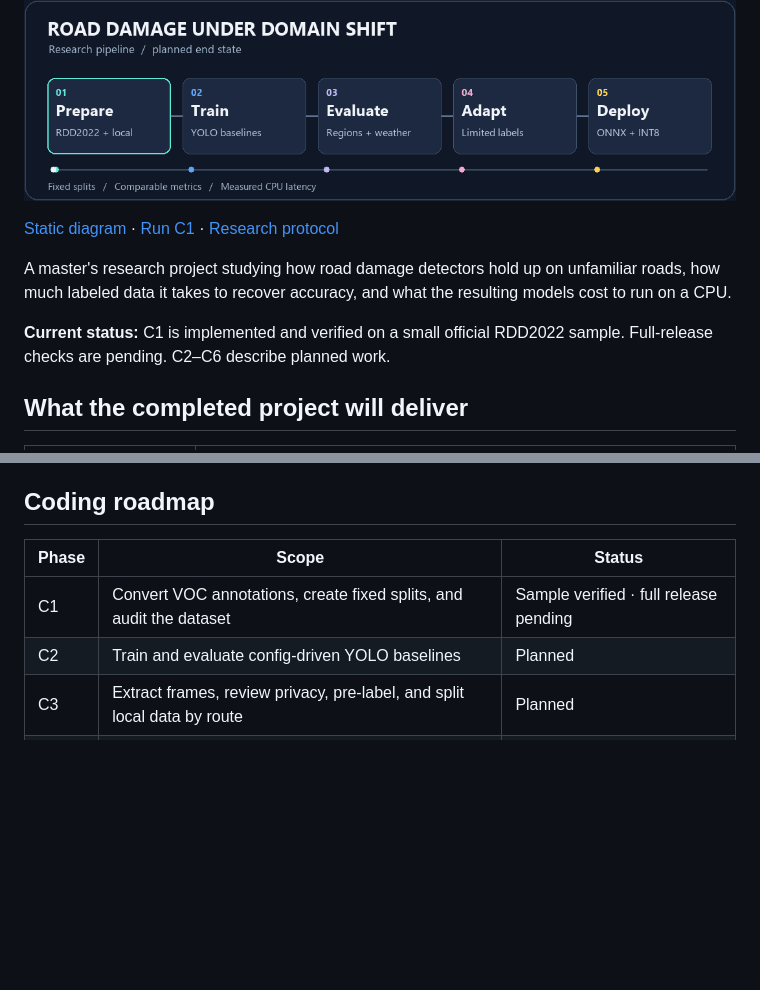
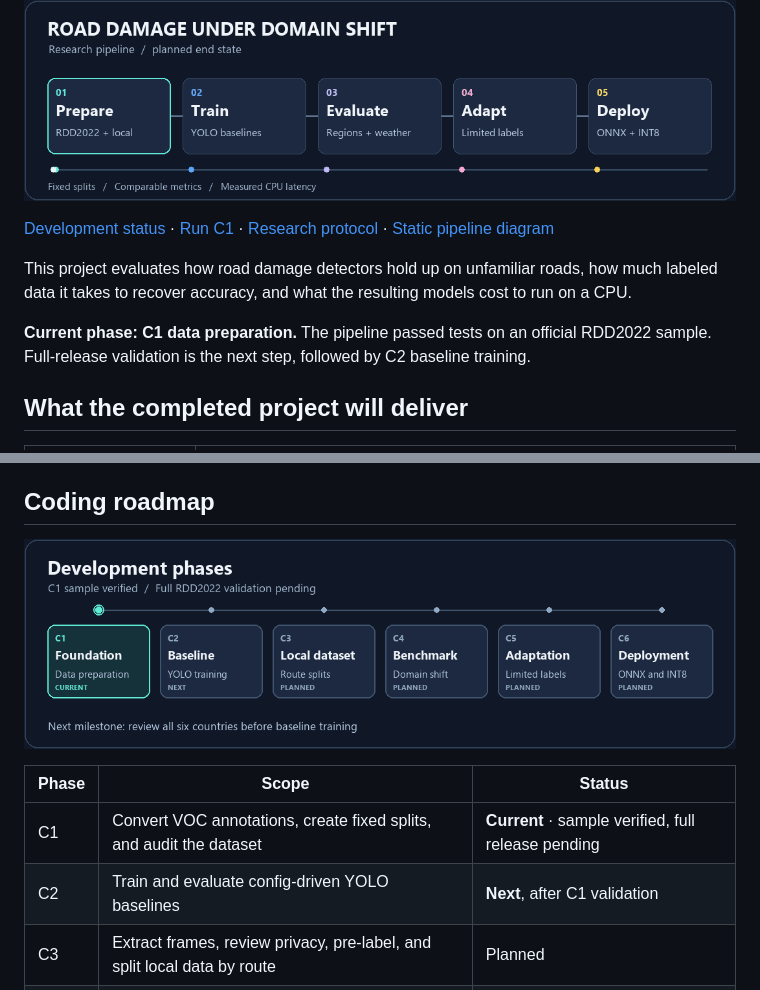
Before and after one commit to MeazbahMehedi/road-damage-dg, a Markdown page: README.md, 2 parts joined by grey strips. Rendered like a GitHub page; pictures changed too: docs/assets/development-phases.gif (added); blank space fills up the shorter version.

Commit message:
docs: highlight current development phase

```diff
--- a/README.md
+++ b/README.md
@@ -2,11 +2,11 @@
 
 ![Research pipeline: prepare road images, train YOLO baselines, evaluate across regions and weather, adapt with limited labels, and deploy with ONNX and INT8.](docs/assets/research-pipeline.gif)
 
-[Static diagram](docs/assets/research-pipeline.png) · [Run C1](#install-and-test) · [Research protocol](docs/experiment_plan.md)
+[Development status](#coding-roadmap) · [Run C1](#install-and-test) · [Research protocol](docs/experiment_plan.md) · [Static pipeline diagram](docs/assets/research-pipeline.png)
 
-A master's research project studying how road damage detectors hold up on unfamiliar roads, how much labeled data it takes to recover accuracy, and what the resulting models cost to run on a CPU.
+This project evaluates how road damage detectors hold up on unfamiliar roads, how much labeled data it takes to recover accuracy, and what the resulting models cost to run on a CPU.
 
-**Current status:** C1 is implemented and verified on a small official RDD2022 sample. Full-release checks are pending. C2–C6 describe planned work.
+**Current phase: C1 data preparation.** The pipeline passed tests on an official RDD2022 sample. Full-release validation is the next step, followed by C2 baseline training.
 
 ## What the completed project will deliver
 
@@ -22,10 +22,12 @@ The benchmark will report mAP@0.5, mAP@0.5:0.95, and per-class AP for longitudin
 
 ## Coding roadmap
 
+![Development tracker showing C1 data preparation as current, C2 baseline as next, and phases C3 through C6 as planned.](docs/assets/development-phases.gif)
+
 | Phase | Scope | Status |
 | --- | --- | --- |
-| C1 | Convert VOC annotations, create fixed splits, and audit the dataset | Sample verified · full release pending |
-| C2 | Train and evaluate config-driven YOLO baselines | Planned |
+| C1 | Convert VOC annotations, create fixed splits, and audit the dataset | **Current** · sample verified, full release pending |
+| C2 | Train and evaluate config-driven YOLO baselines | **Next**, after C1 validation |
 | C3 | Extract frames, review privacy, pre-label, and split local data by route | Planned |
 | C4 | Measure cross-region and cross-condition shifts and analyze errors | Planned |
 | C5 | Compare adaptation methods at fixed label budgets | Planned |
```
